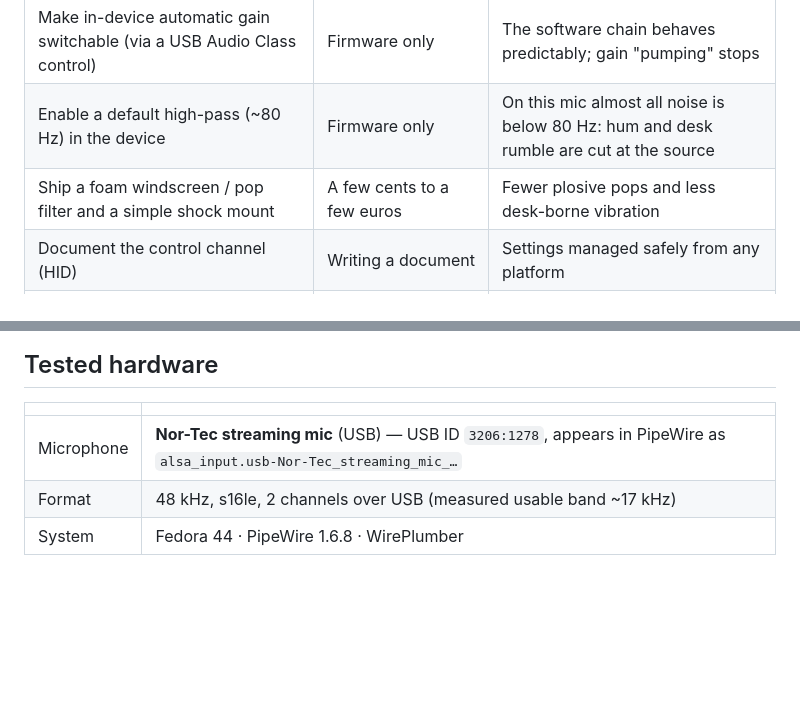
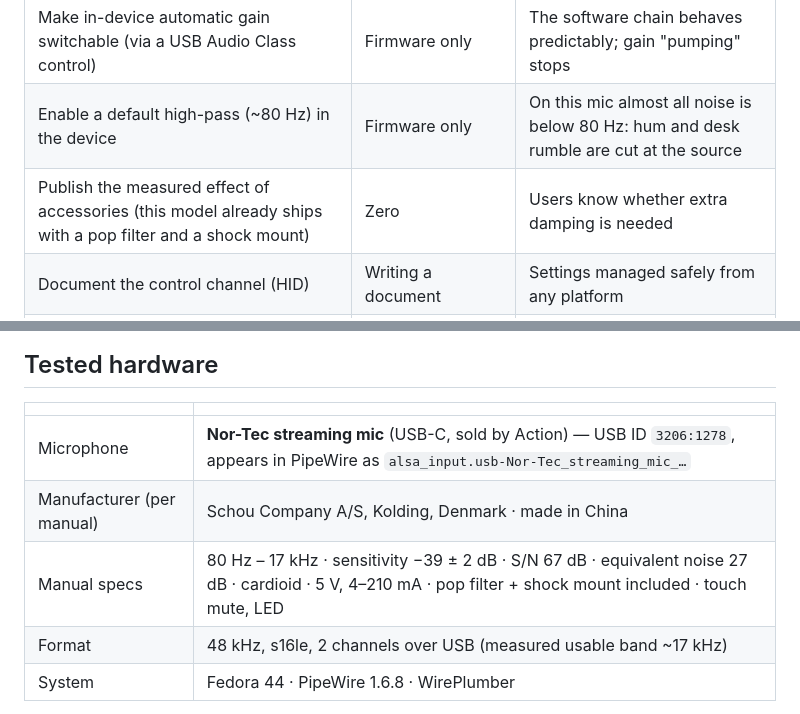
Before and after one commit to Ayaz-in-the-house/mic-hifi, a Markdown page: README.md, 2 parts joined by grey strips. GitHub-like rendering; blank space fills up the shorter version.

Commit message:
docs: manual specs and manufacturer; fix accessory recommendation (#5)

```diff
--- a/README.md
+++ b/README.md
@@ -78,7 +78,7 @@ Cost and gain are estimates; not measured on this microphone.
 | Expose 24 bit / 48 kHz over USB where the ADC supports it | Firmware only | More headroom for quiet speech, wider bandwidth |
 | Make in-device automatic gain switchable (via a USB Audio Class control) | Firmware only | The software chain behaves predictably; gain "pumping" stops |
 | Enable a default high-pass (~80 Hz) in the device | Firmware only | On this mic almost all noise is below 80 Hz: hum and desk rumble are cut at the source |
-| Ship a foam windscreen / pop filter and a simple shock mount | A few cents to a few euros | Fewer plosive pops and less desk-borne vibration |
+| Publish the measured effect of accessories (this model already ships with a pop filter and a shock mount) | Zero | Users know whether extra damping is needed |
 | Document the control channel (HID) | Writing a document | Settings managed safely from any platform |
 | Low-noise supply for the preamp (a clean regulator) | Very low parts cost | Lower self-noise — less noise for software to suppress afterwards |
 
@@ -92,7 +92,9 @@ Cost and gain are estimates; not measured on this microphone.
 
 | | |
 |---|---|
-| Microphone | **Nor-Tec streaming mic** (USB) — USB ID `3206:1278`, appears in PipeWire as `alsa_input.usb-Nor-Tec_streaming_mic_…` |
+| Microphone | **Nor-Tec streaming mic** (USB-C, sold by Action) — USB ID `3206:1278`, appears in PipeWire as `alsa_input.usb-Nor-Tec_streaming_mic_…` |
+| Manufacturer (per manual) | Schou Company A/S, Kolding, Denmark · made in China |
+| Manual specs | 80 Hz – 17 kHz · sensitivity −39 ± 2 dB · S/N 67 dB · equivalent noise 27 dB · cardioid · 5 V, 4–210 mA · pop filter + shock mount included · touch mute, LED |
 | Format | 48 kHz, s16le, 2 channels over USB (measured usable band ~17 kHz) |
 | System | Fedora 44 · PipeWire 1.6.8 · WirePlumber |
 
```
Also changed, not shown: README.tr.md (+4 -2 lines).
